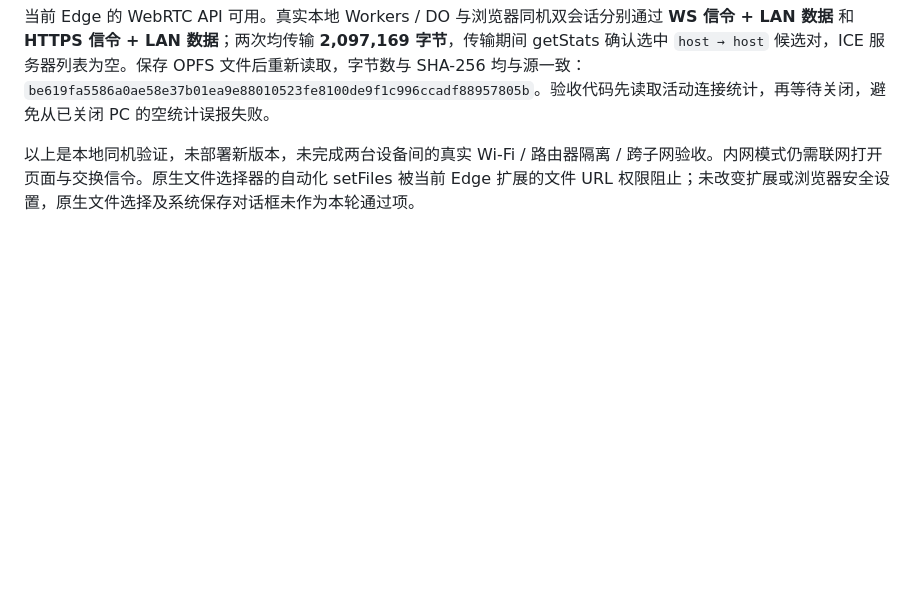
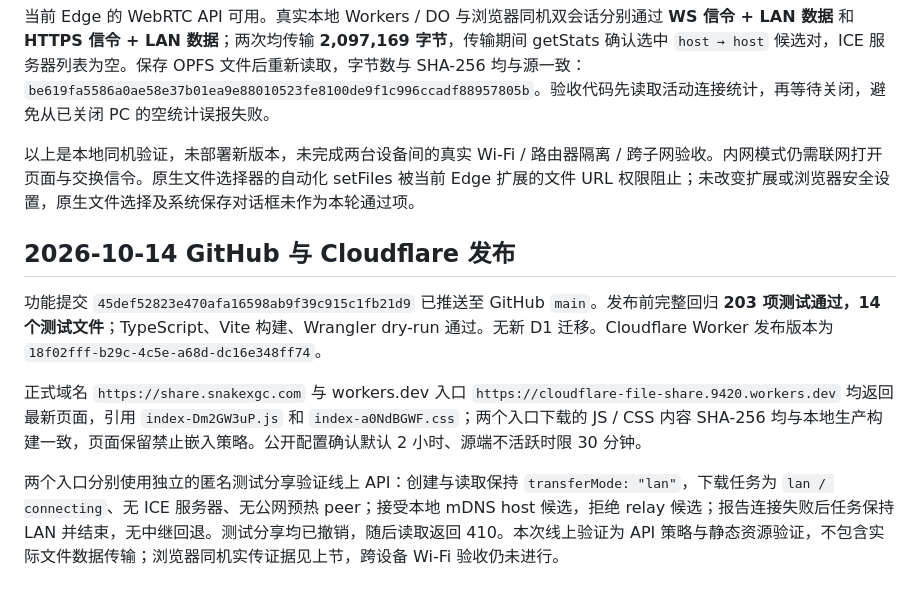
Before and after one commit to snakexgc/cloudflare_file_share, a Markdown page: docs/validation.md, the part around the change. Rendered like a GitHub page; blank space fills up the shorter version.

Commit message:
Record LAN transfer deployment verification

```diff
--- a/docs/validation.md
+++ b/docs/validation.md
@@ -189,3 +189,11 @@ Edge 浏览器确认默认输入为 2、短链接焦点无内层 outline 且由
 当前 Edge 的 WebRTC API 可用。真实本地 Workers / DO 与浏览器同机双会话分别通过 **WS 信令 + LAN 数据** 和 **HTTPS 信令 + LAN 数据**；两次均传输 **2,097,169 字节**，传输期间 getStats 确认选中 `host → host` 候选对，ICE 服务器列表为空。保存 OPFS 文件后重新读取，字节数与 SHA-256 均与源一致：`be619fa5586a0ae58e37b01ea9e88010523fe8100de9f1c996ccadf88957805b`。验收代码先读取活动连接统计，再等待关闭，避免从已关闭 PC 的空统计误报失败。
 
 以上是本地同机验证，未部署新版本，未完成两台设备间的真实 Wi-Fi / 路由器隔离 / 跨子网验收。内网模式仍需联网打开页面与交换信令。原生文件选择器的自动化 setFiles 被当前 Edge 扩展的文件 URL 权限阻止；未改变扩展或浏览器安全设置，原生文件选择及系统保存对话框未作为本轮通过项。
+
+## 2026-10-14 GitHub 与 Cloudflare 发布
+
+功能提交 `45def52823e470afa16598ab9f39c915c1fb21d9` 已推送至 GitHub `main`。发布前完整回归 **203 项测试通过，14 个测试文件**；TypeScript、Vite 构建、Wrangler dry-run 通过。无新 D1 迁移。Cloudflare Worker 发布版本为 `18f02fff-b29c-4c5e-a68d-dc16e348ff74`。
+
+正式域名 `https://share.snakexgc.com` 与 workers.dev 入口 `https://cloudflare-file-share.9420.workers.dev` 均返回最新页面，引用 `index-Dm2GW3uP.js` 和 `index-a0NdBGWF.css`；两个入口下载的 JS / CSS 内容 SHA-256 均与本地生产构建一致，页面保留禁止嵌入策略。公开配置确认默认 2 小时、源端不活跃时限 30 分钟。
+
+两个入口分别使用独立的匿名测试分享验证线上 API：创建与读取保持 `transferMode: "lan"`，下载任务为 `lan / connecting`、无 ICE 服务器、无公网预热 peer；接受本地 mDNS host 候选，拒绝 relay 候选；报告连接失败后任务保持 LAN 并结束，无中继回退。测试分享均已撤销，随后读取返回 410。本次线上验证为 API 策略与静态资源验证，不包含实际文件数据传输；浏览器同机实传证据见上节，跨设备 Wi-Fi 验收仍未进行。
```
